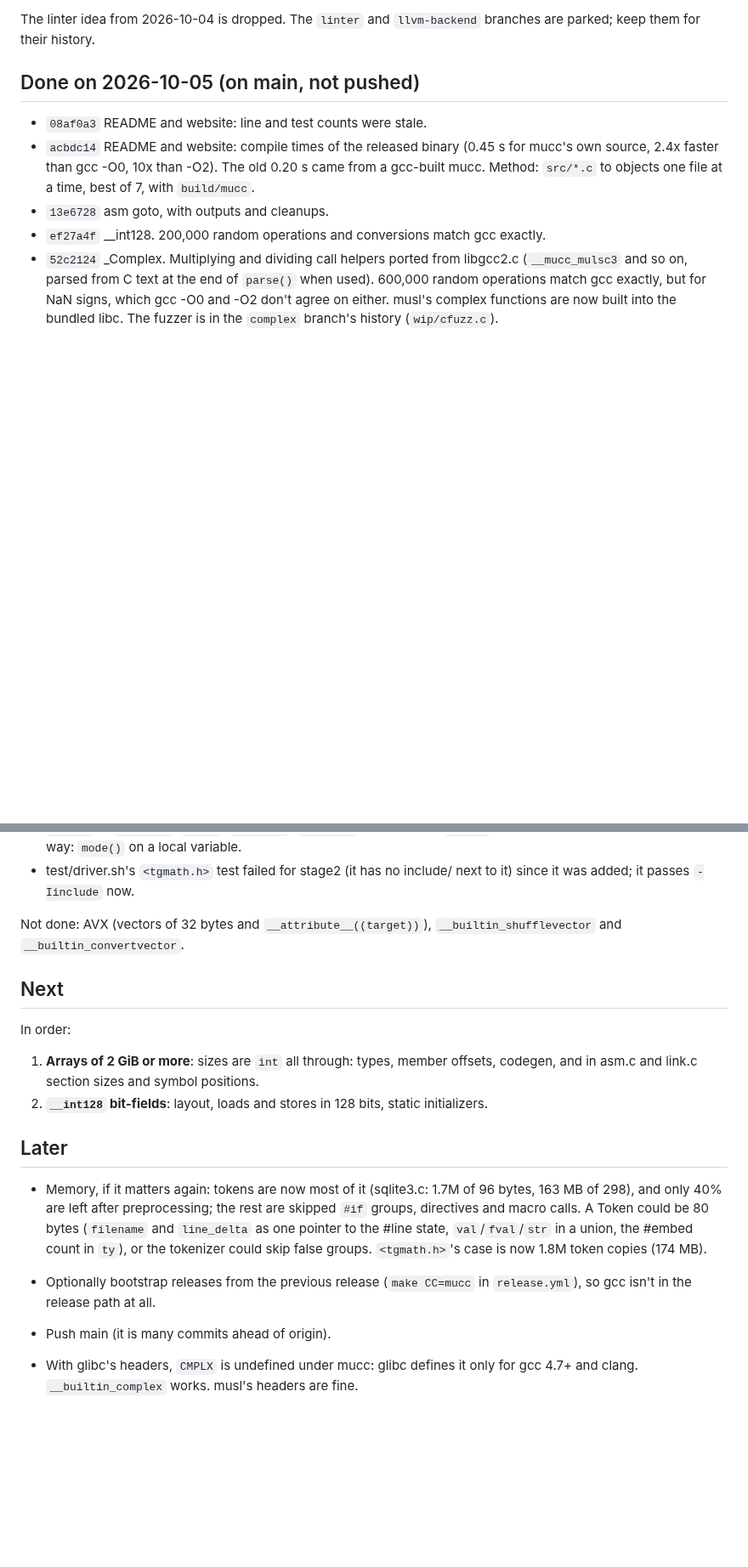
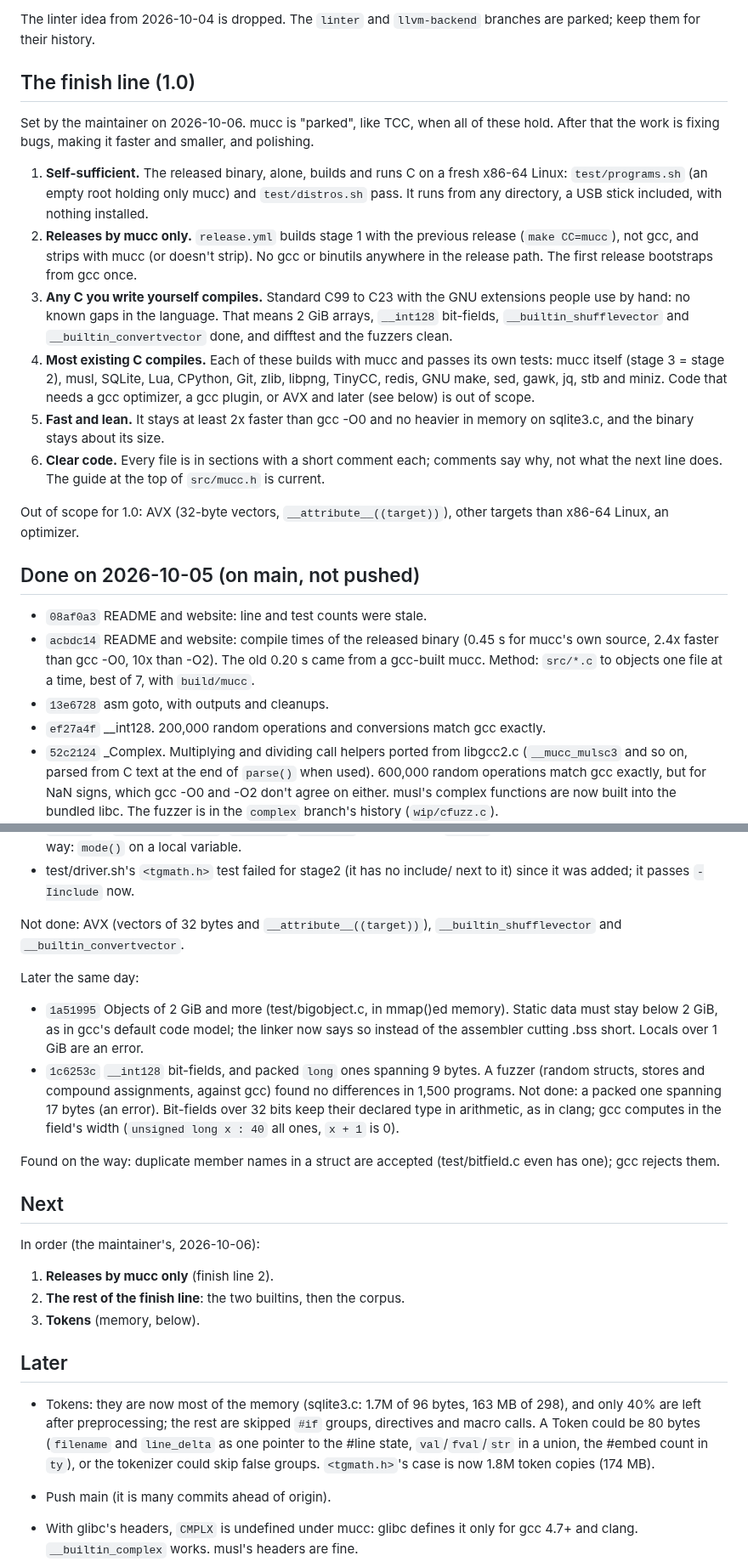
Before and after one commit to Dom-Yan/Mucc, a Markdown page: PLAN.md, 2 parts joined by grey strips. Shown at 85% size. Drawn GitHub-style; blank space fills up the shorter version.

Commit message:
PLAN.md: the finish line; 2 GiB objects and __int128 bit-fields done

```diff
--- a/PLAN.md
+++ b/PLAN.md
@@ -21,6 +21,39 @@ mucc is a daily-driver C compiler for x86-64 Linux, and only that:
 
 The linter idea from 2026-10-04 is dropped. The `linter` and
 `llvm-backend` branches are parked; keep them for their history.
+
+## The finish line (1.0)
+
+Set by the maintainer on 2026-10-06. mucc is "parked", like TCC, when
+all of these hold. After that the work is fixing bugs, making it faster
+and smaller, and polishing.
+
+1. **Self-sufficient.** The released binary, alone, builds and runs C on
+   a fresh x86-64 Linux: `test/programs.sh` (an empty root holding only
+   mucc) and `test/distros.sh` pass. It runs from any directory, a USB
+   stick included, with nothing installed.
+2. **Releases by mucc only.** `release.yml` builds stage 1 with the
+   previous release (`make CC=mucc`), not gcc, and strips with mucc
+   (or doesn't strip). No gcc or binutils anywhere in the release path.
+   The first release bootstraps from gcc once.
+3. **Any C you write yourself compiles.** Standard C99 to C23 with the
+   GNU extensions people use by hand: no known gaps in the language.
+   That means 2 GiB arrays, `__int128` bit-fields,
+   `__builtin_shufflevector` and `__builtin_convertvector` done, and
+   difftest and the fuzzers clean.
+4. **Most existing C compiles.** Each of these builds with mucc and
+   passes its own tests: mucc itself (stage 3 = stage 2), musl, SQLite,
+   Lua, CPython, Git, zlib, libpng, TinyCC, redis, GNU make, sed, gawk,
+   jq, stb and miniz. Code that needs a gcc optimizer, a gcc plugin, or
+   AVX and later (see below) is out of scope.
+5. **Fast and lean.** It stays at least 2x faster than gcc -O0 and no
+   heavier in memory on sqlite3.c, and the binary stays about its size.
+6. **Clear code.** Every file is in sections with a short comment each;
+   comments say why, not what the next line does. The guide at the top
+   of `src/mucc.h` is current.
+
+Out of scope for 1.0: AVX (32-byte vectors, `__attribute__((target))`),
+other targets than x86-64 Linux, an optimizer.
 
 ## Done on 2026-10-05 (on main, not pushed)
 
@@ -158,19 +191,33 @@ Found on the way:
 Not done: AVX (vectors of 32 bytes and `__attribute__((target))`),
 `__builtin_shufflevector` and `__builtin_convertvector`.
 
+Later the same day:
+
+- `1a51995` Objects of 2 GiB and more (test/bigobject.c, in mmap()ed
+  memory). Static data must stay below 2 GiB, as in gcc's default code
+  model; the linker now says so instead of the assembler cutting .bss
+  short. Locals over 1 GiB are an error.
+- `1c6253c` `__int128` bit-fields, and packed `long` ones spanning 9
+  bytes. A fuzzer (random structs, stores and compound assignments,
+  against gcc) found no differences in 1,500 programs. Not done: a
+  packed one spanning 17 bytes (an error). Bit-fields over 32 bits keep
+  their declared type in arithmetic, as in clang; gcc computes in the
+  field's width (`unsigned long x : 40` all ones, `x + 1` is 0).
+
+Found on the way: duplicate member names in a struct are accepted
+(test/bitfield.c even has one); gcc rejects them.
+
 ## Next
 
-In order:
+In order (the maintainer's, 2026-10-06):
 
-1. **Arrays of 2 GiB or more**: sizes are `int` all through: types,
-   member offsets, codegen, and in asm.c and link.c section sizes and
-   symbol positions.
-2. **`__int128` bit-fields**: layout, loads and stores in 128 bits,
-   static initializers.
+1. **Releases by mucc only** (finish line 2).
+2. **The rest of the finish line**: the two builtins, then the corpus.
+3. **Tokens** (memory, below).
 
 ## Later
 
-- Memory, if it matters again: tokens are now most of it (sqlite3.c:
+- Tokens: they are now most of the memory (sqlite3.c:
   1.7M of 96 bytes, 163 MB of 298), and only 40% are left after
   preprocessing; the rest are skipped `#if` groups, directives and
   macro calls. A Token could be 80 bytes (`filename` and `line_delta`
@@ -178,8 +225,6 @@ In order:
   #embed count in `ty`), or the tokenizer could skip false groups.
   `<tgmath.h>`'s case is now 1.8M token copies (174 MB).
 
-- Optionally bootstrap releases from the previous release (`make
-  CC=mucc` in `release.yml`), so gcc isn't in the release path at all.
 - Push main (it is many commits ahead of origin).
 - With glibc's headers, `CMPLX` is undefined under mucc: glibc defines
   it only for gcc 4.7+ and clang. `__builtin_complex` works. musl's
```
